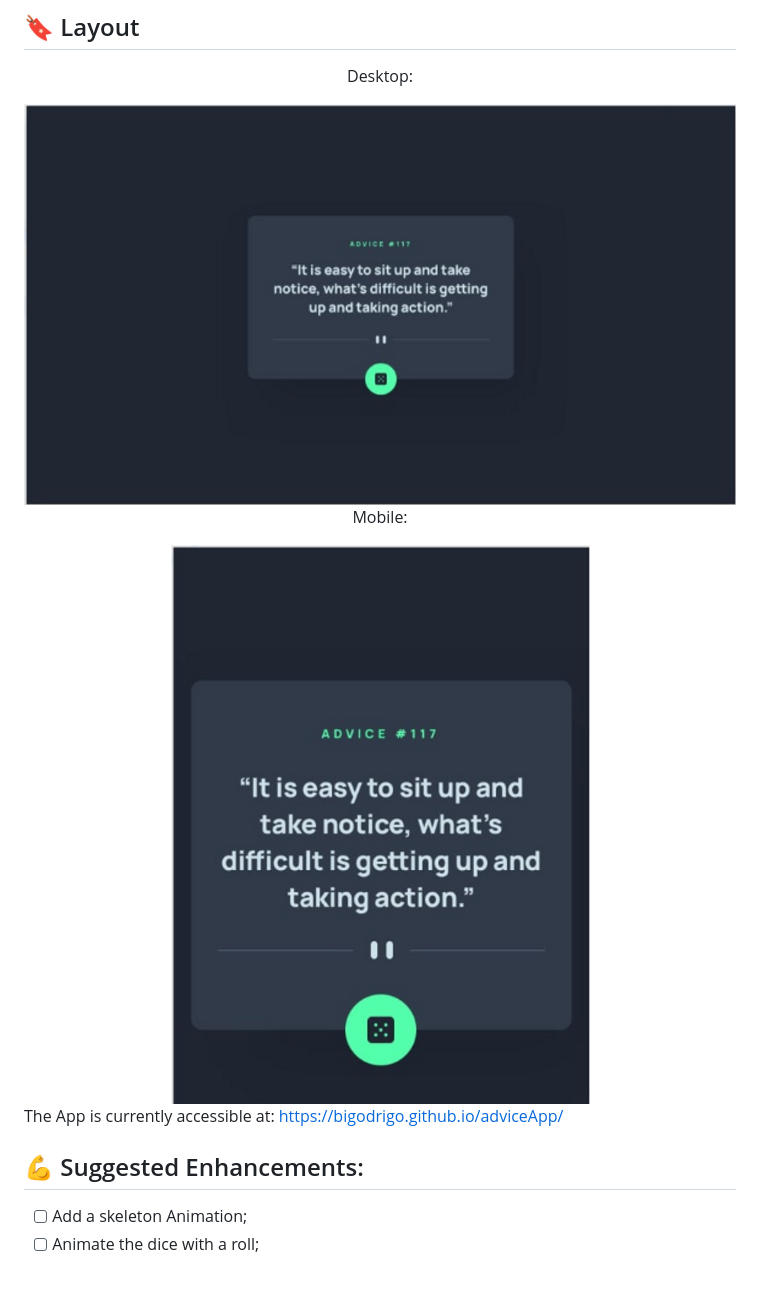
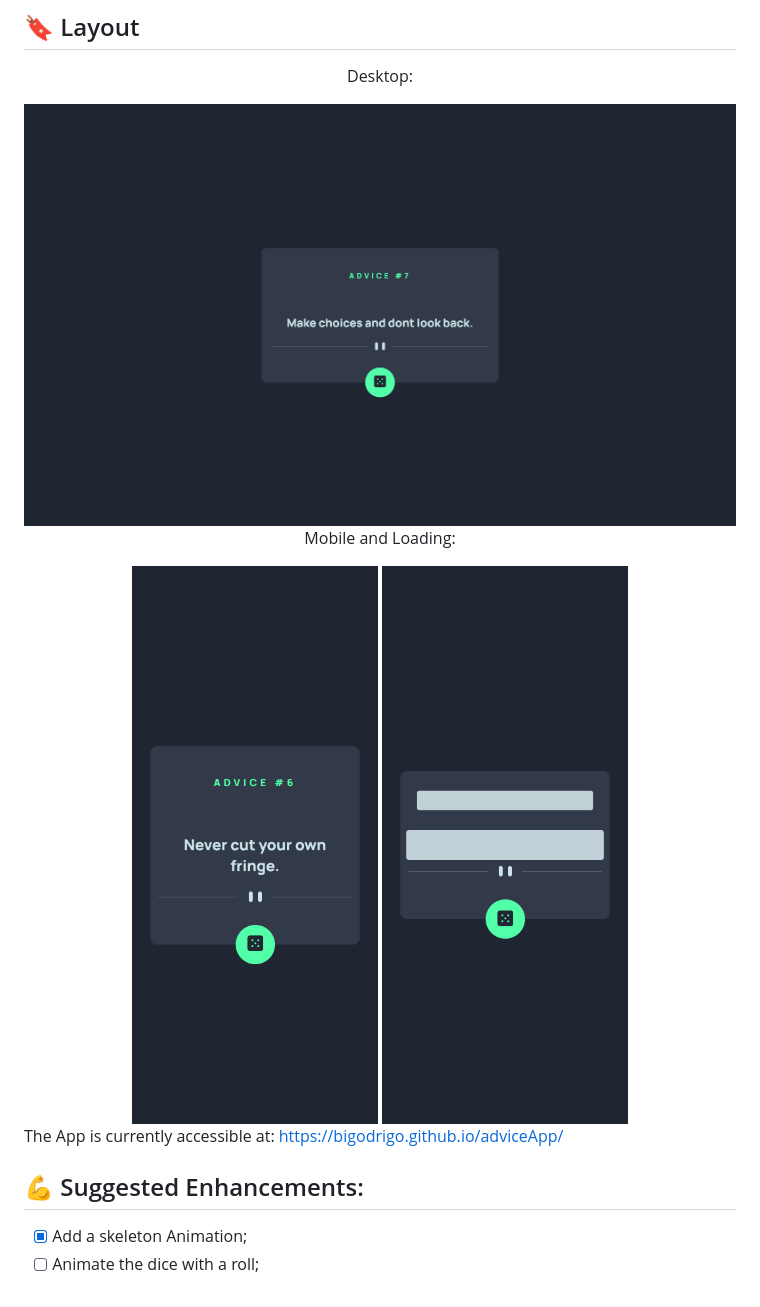
Before and after one commit to bigodrigo/adviceApp, a Markdown page: README.md, the part around the change printed below. GitHub-like rendering; pictures changed too: design/desktop.png, design/loading.png (added), design/mobile.png.

Commit message:
Loading Skeleton

```diff
--- a/README.md
+++ b/README.md
@@ -28,13 +28,14 @@ The Project forms a component of a series of challenges and milestones aimed at
 </div>
 
 <div align="center">
-    <p>Mobile:</p>
+    <p>Mobile and Loading:</p>
     <img src="./design/mobile.png">
+    <img src="./design/loading.png">
 </div>
 
 The App is currently accessible at: https://bigodrigo.github.io/adviceApp/
 
 ## :muscle: Suggested Enhancements:
 
-- [ ] Add a skeleton Animation;
+- [x] Add a skeleton Animation;
 - [ ] Animate the dice with a roll;
```
Also changed, not shown: other parts of README.md (+1 -1 lines), 3 other files.
